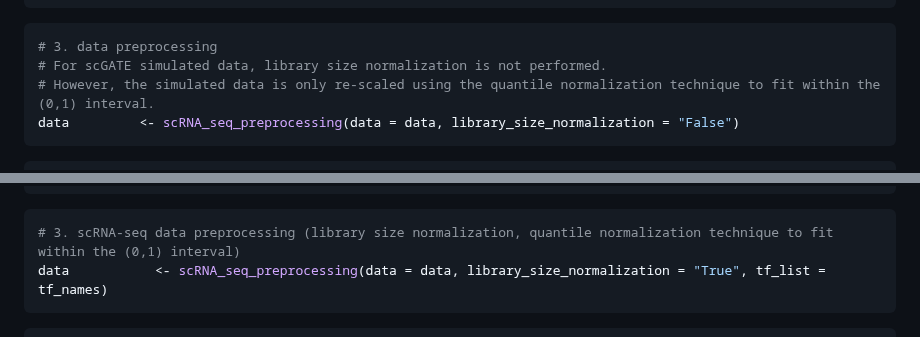
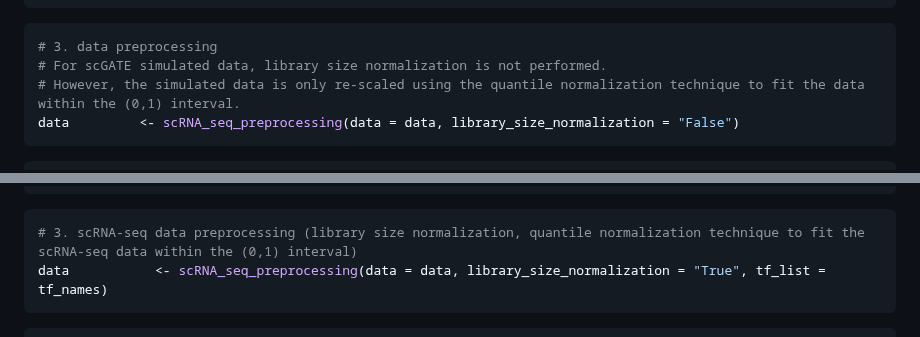
Before and after one commit to CompBioIPM/scGATE, a Markdown page: README.md, 2 parts joined by grey strips. GitHub-like rendering.

````diff
--- a/README.md
+++ b/README.md
@@ -136,7 +136,7 @@ print(head(data))
 ```R
 # 3. data preprocessing
 # For scGATE simulated data, library size normalization is not performed.
-# However, the simulated data is only re-scaled using the quantile normalization technique to fit within the (0,1) interval.
+# However, the simulated data is only re-scaled using the quantile normalization technique to fit the data within the (0,1) interval.
 data         <- scRNA_seq_preprocessing(data = data, library_size_normalization = "False")
 ```
 
@@ -199,7 +199,7 @@ print(head(tf_names))
 ```
 
 ```R
-# 3. scRNA-seq data preprocessing (library size normalization, quantile normalization technique to fit within the (0,1) interval)
+# 3. scRNA-seq data preprocessing (library size normalization, quantile normalization technique to fit the scRNA-seq data within the (0,1) interval)
 data           <- scRNA_seq_preprocessing(data = data, library_size_normalization = "True", tf_list = tf_names)
 ```
 
````
